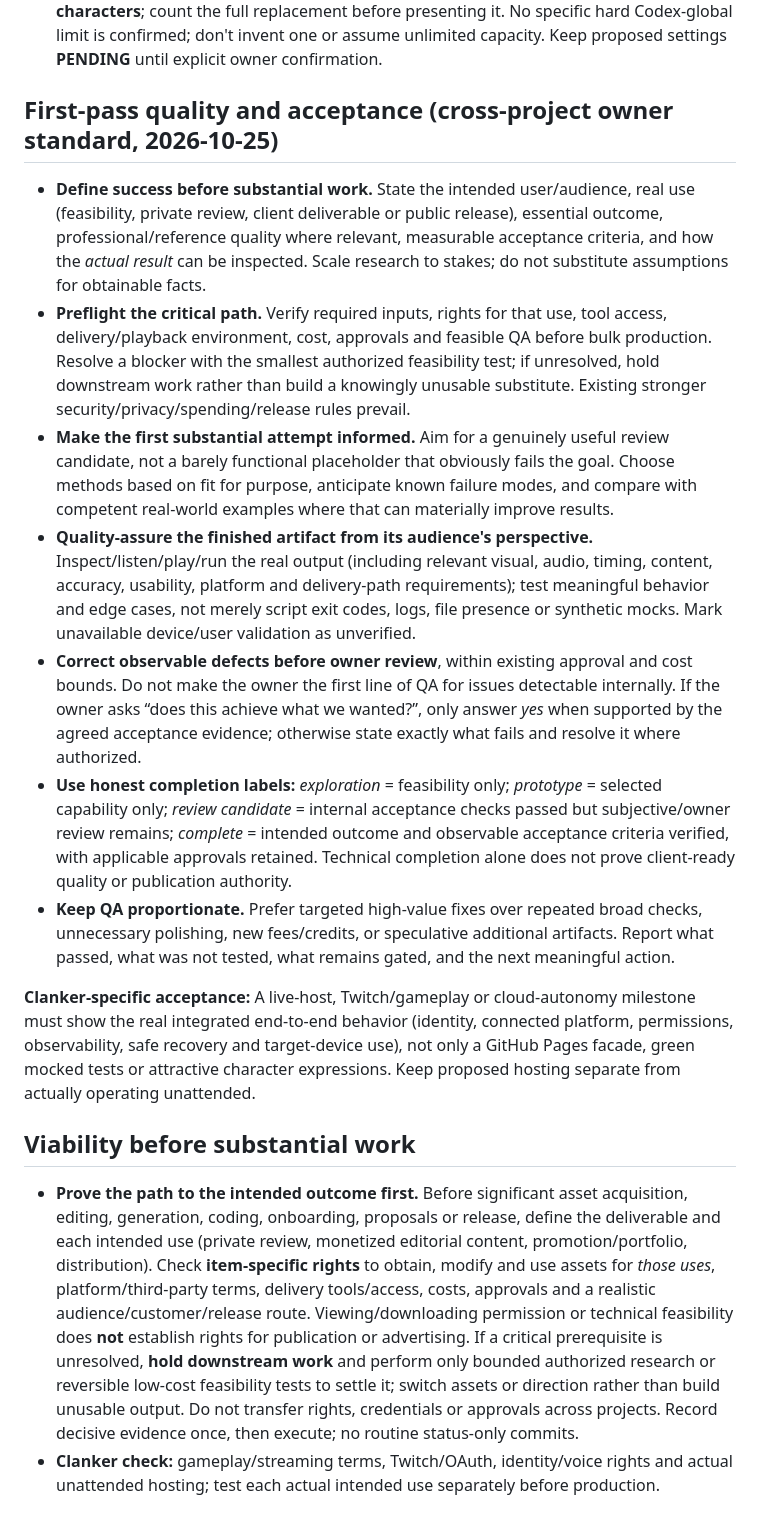
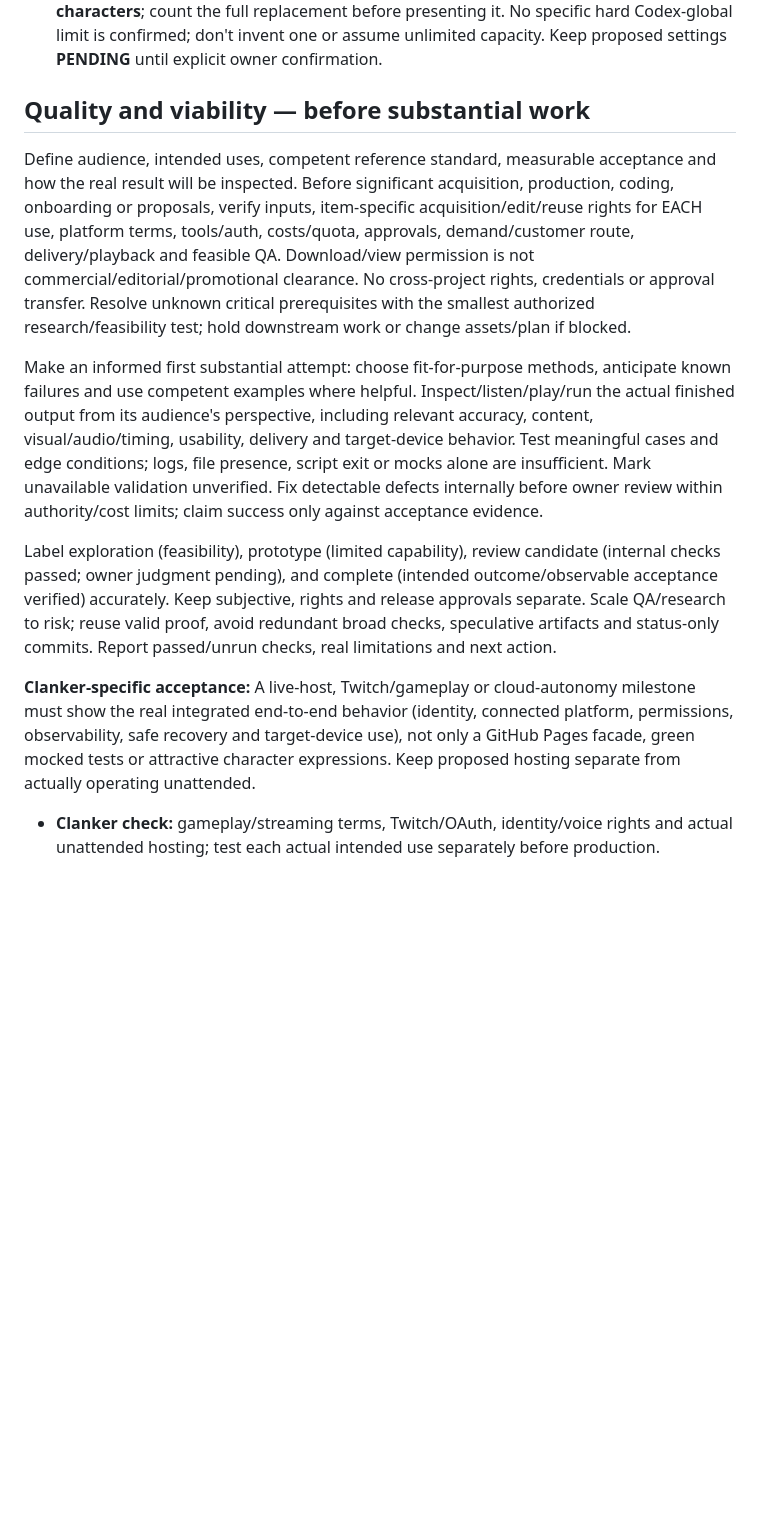
Before and after one commit to dossja88/clanker-live-chat, a Markdown page: AGENTS.md, the part around the change. Rendered like a GitHub page; blank space fills up the shorter version.

Commit message:
Consolidate enforceable quality and viability checks; preserve project gates

```diff
--- a/AGENTS.md
+++ b/AGENTS.md
@@ -15,21 +15,16 @@ Preserve approved original weathered off-white/amber/copper robot, cyan screen e
 - **Instruction sync:** Notify owner of any changed repository instruction and Git commit. For any revised ChatGPT/Codex/project settings instruction, provide a complete replacement and exact target, mark **PENDING OWNER APPLICATION**, and request explicit confirmation it was installed. GitHub file changes **do not** update UI settings.
   **Settings-length guard:** every complete proposed ChatGPT global instruction text must be strictly under **5,000 characters**, every ChatGPT project instruction text strictly under **8,000 characters**; count the full replacement before presenting it. No specific hard Codex-global limit is confirmed; don't invent one or assume unlimited capacity. Keep proposed settings **PENDING** until explicit owner confirmation.
 
-## First-pass quality and acceptance (cross-project owner standard, 2026-10-25)
+## Quality and viability — before substantial work
 
-- **Define success before substantial work.** State the intended user/audience, real use (feasibility, private review, client deliverable or public release), essential outcome, professional/reference quality where relevant, measurable acceptance criteria, and how the *actual result* can be inspected. Scale research to stakes; do not substitute assumptions for obtainable facts.
-- **Preflight the critical path.** Verify required inputs, rights for that use, tool access, delivery/playback environment, cost, approvals and feasible QA before bulk production. Resolve a blocker with the smallest authorized feasibility test; if unresolved, hold downstream work rather than build a knowingly unusable substitute. Existing stronger security/privacy/spending/release rules prevail.
-- **Make the first substantial attempt informed.** Aim for a genuinely useful review candidate, not a barely functional placeholder that obviously fails the goal. Choose methods based on fit for purpose, anticipate known failure modes, and compare with competent real-world examples where that can materially improve results.
-- **Quality-assure the finished artifact from its audience's perspective.** Inspect/listen/play/run the real output (including relevant visual, audio, timing, content, accuracy, usability, platform and delivery-path requirements); test meaningful behavior and edge cases, not merely script exit codes, logs, file presence or synthetic mocks. Mark unavailable device/user validation as unverified.
-- **Correct observable defects before owner review**, within existing approval and cost bounds. Do not make the owner the first line of QA for issues detectable internally. If the owner asks “does this achieve what we wanted?”, only answer *yes* when supported by the agreed acceptance evidence; otherwise state exactly what fails and resolve it where authorized.
-- **Use honest completion labels:** *exploration* = feasibility only; *prototype* = selected capability only; *review candidate* = internal acceptance checks passed but subjective/owner review remains; *complete* = intended outcome and observable acceptance criteria verified, with applicable approvals retained. Technical completion alone does not prove client-ready quality or publication authority.
-- **Keep QA proportionate.** Prefer targeted high-value fixes over repeated broad checks, unnecessary polishing, new fees/credits, or speculative additional artifacts. Report what passed, what was not tested, what remains gated, and the next meaningful action.
+Define audience, intended uses, competent reference standard, measurable acceptance and how the real result will be inspected. Before significant acquisition, production, coding, onboarding or proposals, verify inputs, item-specific acquisition/edit/reuse rights for EACH use, platform terms, tools/auth, costs/quota, approvals, demand/customer route, delivery/playback and feasible QA. Download/view permission is not commercial/editorial/promotional clearance. No cross-project rights, credentials or approval transfer. Resolve unknown critical prerequisites with the smallest authorized research/feasibility test; hold downstream work or change assets/plan if blocked.
+
+Make an informed first substantial attempt: choose fit-for-purpose methods, anticipate known failures and use competent examples where helpful. Inspect/listen/play/run the actual finished output from its audience's perspective, including relevant accuracy, content, visual/audio/timing, usability, delivery and target-device behavior. Test meaningful cases and edge conditions; logs, file presence, script exit or mocks alone are insufficient. Mark unavailable validation unverified. Fix detectable defects internally before owner review within authority/cost limits; claim success only against acceptance evidence.
+
+Label exploration (feasibility), prototype (limited capability), review candidate (internal checks passed; owner judgment pending), and complete (intended outcome/observable acceptance verified) accurately. Keep subjective, rights and release approvals separate. Scale QA/research to risk; reuse valid proof, avoid redundant broad checks, speculative artifacts and status-only commits. Report passed/unrun checks, real limitations and next action.
 
 **Clanker-specific acceptance:** A live-host, Twitch/gameplay or cloud-autonomy milestone must show the real integrated end-to-end behavior (identity, connected platform, permissions, observability, safe recovery and target-device use), not only a GitHub Pages facade, green mocked tests or attractive character expressions. Keep proposed hosting separate from actually operating unattended.
 
-## Viability before substantial work
-
-- **Prove the path to the intended outcome first.** Before significant asset acquisition, editing, generation, coding, onboarding, proposals or release, define the deliverable and each intended use (private review, monetized editorial content, promotion/portfolio, distribution). Check **item-specific rights** to obtain, modify and use assets for *those uses*, platform/third-party terms, delivery tools/access, costs, approvals and a realistic audience/customer/release route. Viewing/downloading permission or technical feasibility does **not** establish rights for publication or advertising. If a critical prerequisite is unresolved, **hold downstream work** and perform only bounded authorized research or reversible low-cost feasibility tests to settle it; switch assets or direction rather than build unusable output. Do not transfer rights, credentials or approvals across projects. Record decisive evidence once, then execute; no routine status-only commits.
 - **Clanker check:** gameplay/streaming terms, Twitch/OAuth, identity/voice rights and actual unattended hosting; test each actual intended use separately before production.
 
 ## Security, privacy, economics and external gates
```
